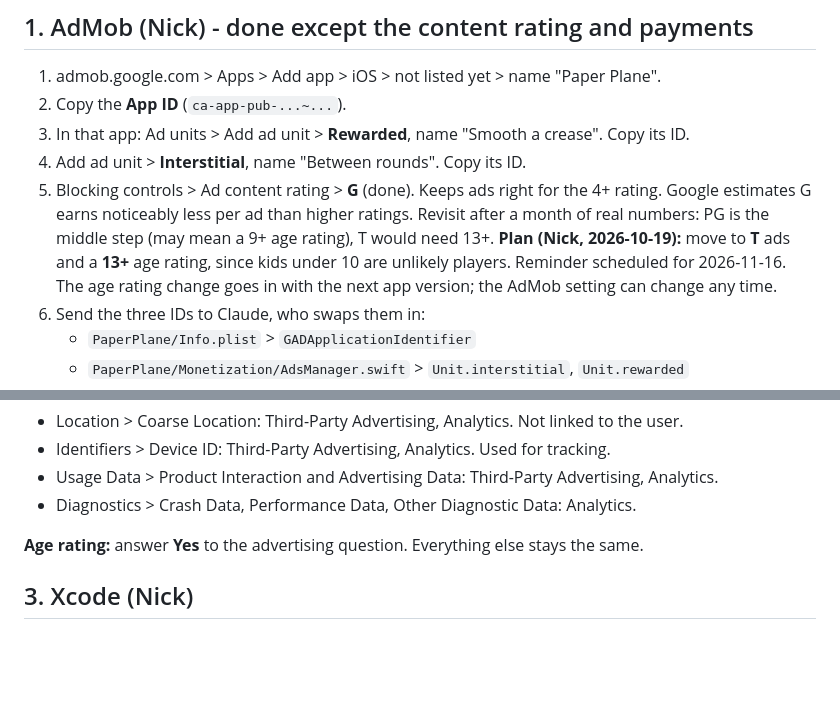
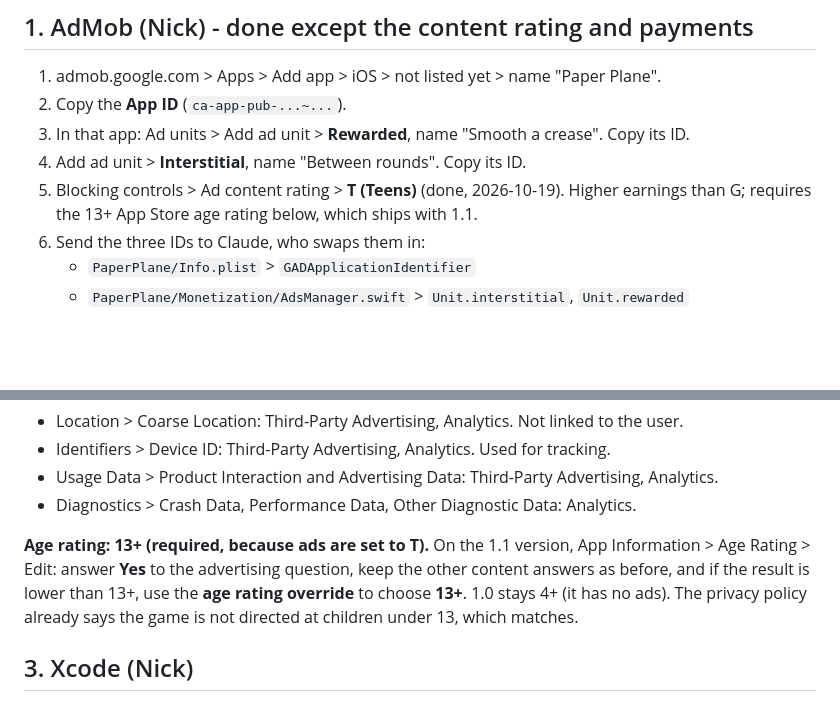
Before and after one commit to mellemnick-del/paperplane, a Markdown page: appstore/RELEASE-1.1.md, 2 parts joined by grey strips. GitHub-like rendering; blank space fills up the shorter version.

```diff
--- a/appstore/RELEASE-1.1.md
+++ b/appstore/RELEASE-1.1.md
@@ -15,12 +15,8 @@ TestFlight automatically use Google's test ads, so testing never touches the rea
 2. Copy the **App ID** (`ca-app-pub-...~...`).
 3. In that app: Ad units > Add ad unit > **Rewarded**, name "Smooth a crease". Copy its ID.
 4. Add ad unit > **Interstitial**, name "Between rounds". Copy its ID.
-5. Blocking controls > Ad content rating > **G** (done). Keeps ads right for the 4+ rating.
-   Google estimates G earns noticeably less per ad than higher ratings. Revisit after a month
-   of real numbers: PG is the middle step (may mean a 9+ age rating), T would need 13+.
-   **Plan (Nick, 2026-10-19):** move to **T** ads and a **13+** age rating, since kids under 10
-   are unlikely players. Reminder scheduled for 2026-11-16. The age rating change goes in with
-   the next app version; the AdMob setting can change any time.
+5. Blocking controls > Ad content rating > **T (Teens)** (done, 2026-10-19). Higher earnings than
+   G; requires the 13+ App Store age rating below, which ships with 1.1.
 6. Send the three IDs to Claude, who swaps them in:
    - `PaperPlane/Info.plist` > `GADApplicationIdentifier`
    - `PaperPlane/Monetization/AdsManager.swift` > `Unit.interstitial`, `Unit.rewarded`
@@ -62,7 +58,11 @@ requirements" page for AdMob):
 - Usage Data > Product Interaction and Advertising Data: Third-Party Advertising, Analytics.
 - Diagnostics > Crash Data, Performance Data, Other Diagnostic Data: Analytics.
 
-**Age rating:** answer **Yes** to the advertising question. Everything else stays the same.
+**Age rating: 13+ (required, because ads are set to T).** On the 1.1 version, App Information >
+Age Rating > Edit: answer **Yes** to the advertising question, keep the other content answers
+as before, and if the result is lower than 13+, use the **age rating override** to choose
+**13+**. 1.0 stays 4+ (it has no ads). The privacy policy already says the game is not directed
+at children under 13, which matches.
 
 ## 3. Xcode (Nick)
 1. Source Control navigator (Cmd+2) > Branches > Remote > origin > `release/1.1` >
```
Also changed, not shown: CLAUDE.md (+1 -0 lines).
